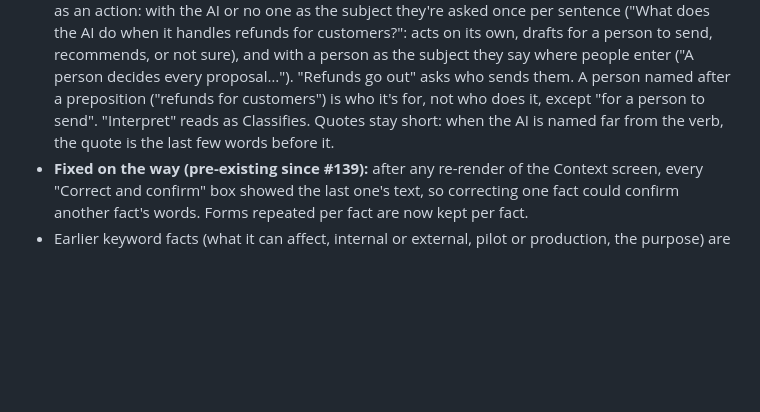
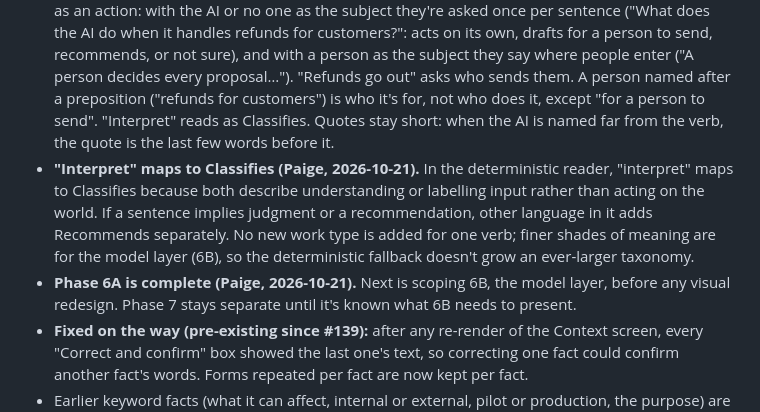
Before and after one commit to pedringt/authority-lab, a Markdown page: docs/DECISIONS.md, the part around the change. Drawn GitHub-style; blank space fills up the shorter version.

Commit message:
Docs: interpret maps to Classifies; Phase 6A complete, 6B next
Co-Authored-By: Claude Opus 5.5 <noreply@anthropic.com>

```diff
--- a/docs/DECISIONS.md
+++ b/docs/DECISIONS.md
@@ -70,6 +70,8 @@ Bounded to the deterministic path chosen in the Phase 6 scope: freeform-first Co
 - **An answer suggests; it doesn't confirm.** "The AI" adds Acts to what the AI does (Clear, "You answered this"); "A person" adds the sentence to where people enter; Yes to a fact question suggests that fact; "Not sure yet" and No suggest nothing. Each still goes through Confirm, Correct or Reject, one at a time. An answer never changes a confirmed fact.
 - **The manual form** is folded under "Fill in the facts yourself", with what shapes setup first and the rest as optional detail. Every field is still there.
 - **Follow-up (#169, after the production re-walk):** a verb-looking word right after an article, possessive, quantifier or another verb is read as a noun ("propose updates", "the draft", "every proposal"), so State's "propose updates to the project's current state" is no longer Acts. Vague verbs (handles, processes, manages, decides, deals with, takes care of, automates) are never read as an action: with the AI or no one as the subject they're asked once per sentence ("What does the AI do when it handles refunds for customers?": acts on its own, drafts for a person to send, recommends, or not sure), and with a person as the subject they say where people enter ("A person decides every proposal…"). "Refunds go out" asks who sends them. A person named after a preposition ("refunds for customers") is who it's for, not who does it, except "for a person to send". "Interpret" reads as Classifies. Quotes stay short: when the AI is named far from the verb, the quote is the last few words before it.
+- **"Interpret" maps to Classifies (Paige, 2026-10-21).** In the deterministic reader, "interpret" maps to Classifies because both describe understanding or labelling input rather than acting on the world. If a sentence implies judgment or a recommendation, other language in it adds Recommends separately. No new work type is added for one verb; finer shades of meaning are for the model layer (6B), so the deterministic fallback doesn't grow an ever-larger taxonomy.
+- **Phase 6A is complete (Paige, 2026-10-21).** Next is scoping 6B, the model layer, before any visual redesign. Phase 7 stays separate until it's known what 6B needs to present.
 - **Fixed on the way (pre-existing since #139):** after any re-render of the Context screen, every "Correct and confirm" box showed the last one's text, so correcting one fact could confirm another fact's words. Forms repeated per fact are now kept per fact.
 - Earlier keyword facts (what it can affect, internal or external, pilot or production, the purpose) are kept, each now with its quote, and are Likely at most. "person" no longer counts as an affected-people word, and the purpose is a whole sentence even when it contains a semicolon.
 
```
Also changed, not shown: docs/HANDOFF.md (+2 -2 lines), docs/IMPLEMENTATION_PLAN.md (+1 -1 lines).
